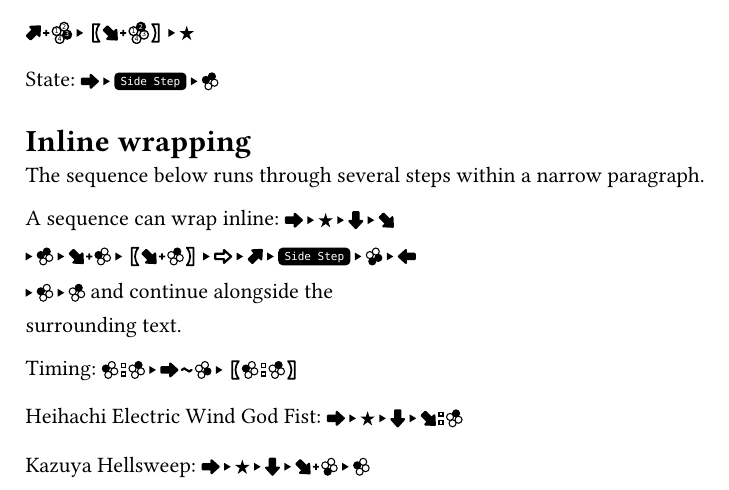
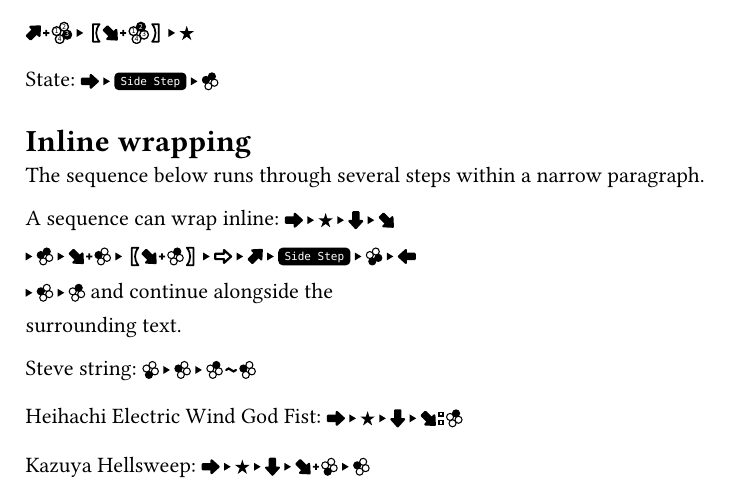
Before and after one commit to a-ws-m/fight-club, a Typst document (example.typ): part of the page, cut so that both start at the same text. The pictures show the PDF file example.pdf that the author committed with the source.

Commit message:
Replace synthetic timing example

```diff
--- a/example.typ
+++ b/example.typ
@@ -24,7 +24,7 @@
   A sequence can wrap inline: #tekken("f, n, d, df, 1+2, df+1, [df+2], F, u/f, \"Side Step\", 3+4, b, 1, 2") and continue alongside the surrounding text.
 ]
 
-Timing: #tekken("1:2, f~3, [1:2]")
+Steve string: #tekken("4,1,2~1")
 
 Heihachi Electric Wind God Fist: #tekken("f,n,d,df:2")
 
```
Also changed, not shown: example.pdf.
